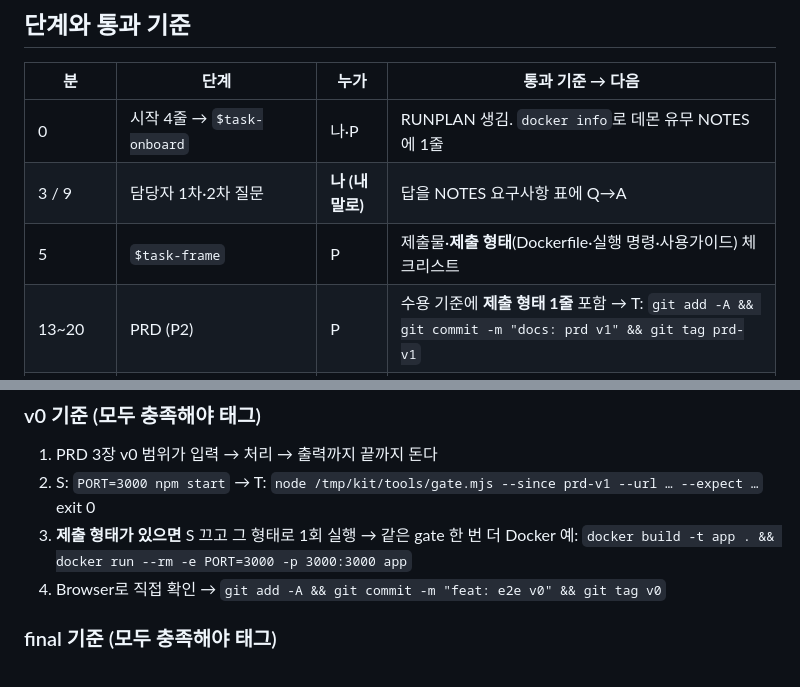
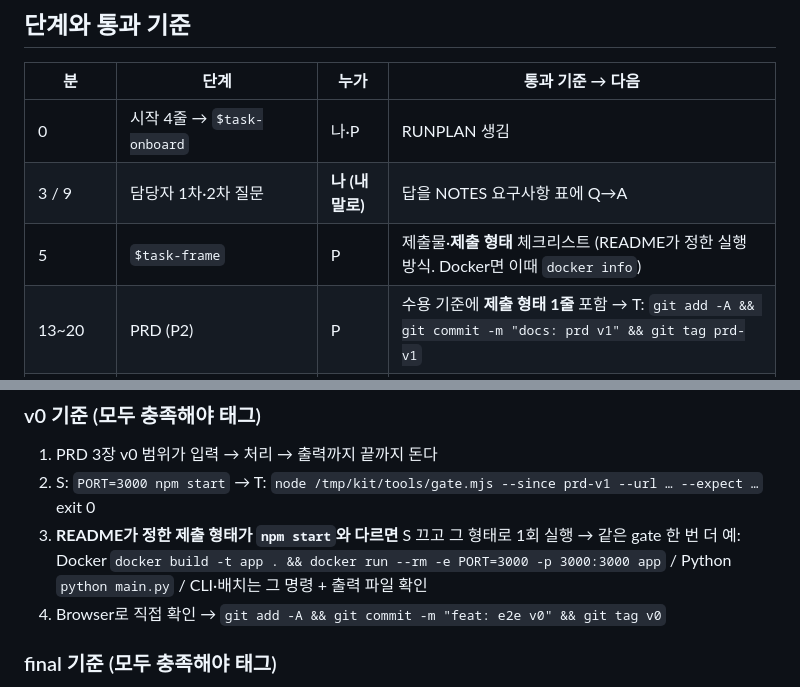
Before and after one commit to asxein/ops-workbench, a Markdown page: flow.md, 2 parts joined by grey strips. Rendered like a GitHub page.

Commit message:
docs: 제출 형태는 README·PRD에서 정하고 Docker는 예시로만
Co-Authored-By: Claude Opus 5.5 <noreply@anthropic.com>
Claude-Session: https://claude.ai/code/session_01WMU4nok14AqiCJpQ9SB8Gj

```diff
--- a/flow.md
+++ b/flow.md
@@ -18,9 +18,9 @@
 
 | 분 | 단계 | 누가 | 통과 기준 → 다음 |
 |---|---|---|---|
-| 0 | 시작 4줄 → `$task-onboard` | 나·P | RUNPLAN 생김. `docker info`로 데몬 유무 NOTES에 1줄 |
+| 0 | 시작 4줄 → `$task-onboard` | 나·P | RUNPLAN 생김 |
 | 3 / 9 | 담당자 1차·2차 질문 | **나 (내 말로)** | 답을 NOTES 요구사항 표에 Q→A |
-| 5 | `$task-frame` | P | 제출물·**제출 형태**(Dockerfile·실행 명령·사용가이드) 체크리스트 |
+| 5 | `$task-frame` | P | 제출물·**제출 형태** 체크리스트 (README가 정한 실행 방식. Docker면 이때 `docker info`) |
 | 13~20 | PRD (P2) | P | 수용 기준에 **제출 형태 1줄** 포함 → T: `git add -A && git commit -m "docs: prd v1" && git tag prd-v1` |
 | 20 | `$task-verify` / `$task-scaffold` → M1 | V / M | REVIEW 체크리스트 / 뼈대 |
 | 20~65 | **v0** (M1) | M | 아래 **v0 기준** 전부 → `git tag v0` |
@@ -37,8 +37,8 @@
 ### v0 기준 (모두 충족해야 태그)
 1. PRD 3장 v0 범위가 입력 → 처리 → 출력까지 끝까지 돈다
 2. S: `PORT=3000 npm start` → T: `node /tmp/kit/tools/gate.mjs --since prd-v1 --url … --expect …` exit 0
-3. **제출 형태가 있으면** S 끄고 그 형태로 1회 실행 → 같은 gate 한 번 더
-   Docker 예: `docker build -t app . && docker run --rm -e PORT=3000 -p 3000:3000 app`
+3. **README가 정한 제출 형태가 `npm start`와 다르면** S 끄고 그 형태로 1회 실행 → 같은 gate 한 번 더
+   예: Docker `docker build -t app . && docker run --rm -e PORT=3000 -p 3000:3000 app` / Python `python main.py` / CLI·배치는 그 명령 + 출력 파일 확인
 4. Browser로 직접 확인 → `git add -A && git commit -m "feat: e2e v0" && git tag v0`
 
 ### final 기준 (모두 충족해야 태그)
```
Also changed, not shown: OPERATOR.md (+2 -2 lines), session-card.md (+1 -1 lines).
